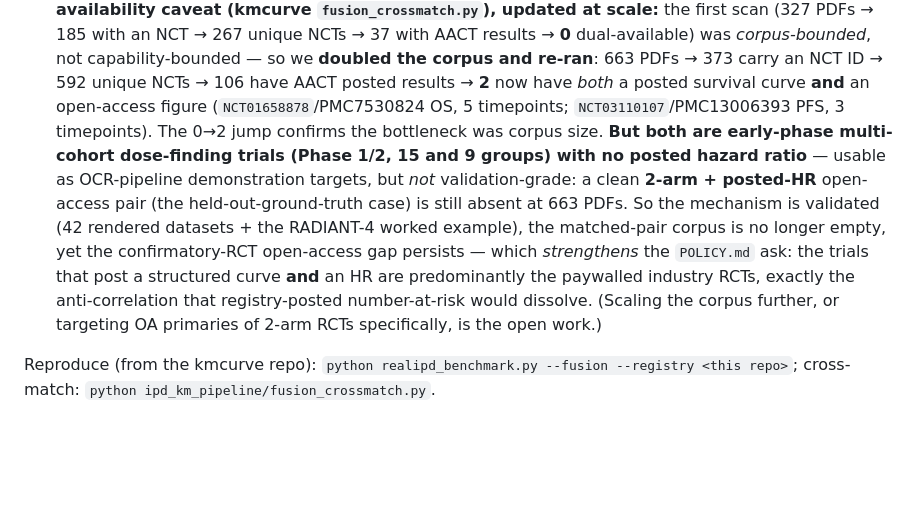
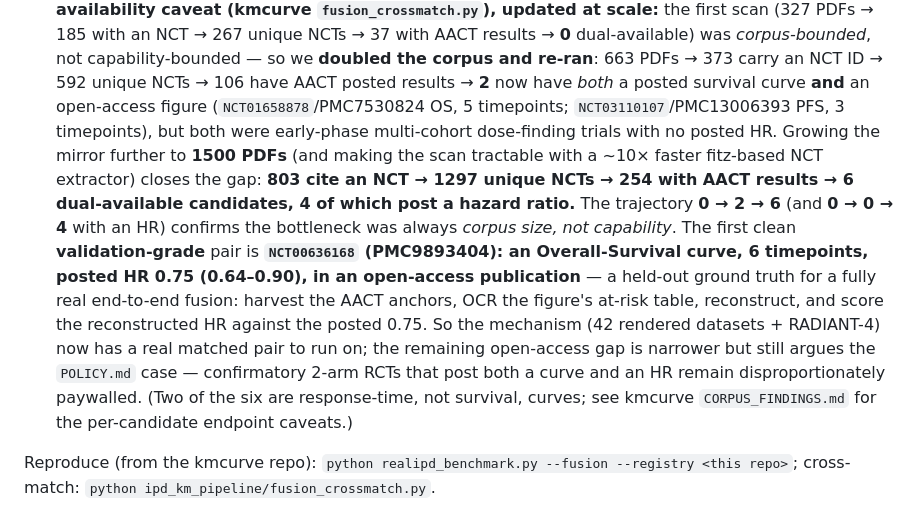
Before and after one commit to mahmood726-cyber/registry-ipd, a Markdown page: FUSION.md, the part around the change. Rendered like a GitHub page; blank space fills up the shorter version.

Commit message:
FUSION.md: scaling the kmcurve mirror to 1500 PDFs yields the first validation-grade fusion pair
The dual-available trajectory is now 0 (327 PDFs) -> 2 (663) -> 6 (1500), and 0 -> 0 -> 4 with a posted
HR. NCT00636168 (PMC9893404) is the first clean 2-arm Overall-Survival curve + posted HR 0.75 (0.64-0.90)
+ open-access figure -- a real held-out ground truth for an end-to-end NAR fusion (harvest AACT anchors,
OCR the figure's at-risk table, score the reconstructed HR vs 0.75). Confirms the bottleneck was corpus
size, not capability. Two of the six are response-time (non-survival) curves -- caveated. Mirrors kmcurve
CORPUS_FINDINGS.md (which also got the ~10x fitz NCT-extraction speedup that made the 1500-PDF scan
tractable).

Co-Authored-By: Claude Opus 4.8 (1M context) <noreply@anthropic.com>

```diff
--- a/FUSION.md
+++ b/FUSION.md
@@ -99,15 +99,19 @@ number-at-risk). Until they do, the AACT+figure union is the bridge.
   not capability-bounded — so we **doubled the corpus and re-ran**: 663 PDFs → 373 carry an NCT ID →
   592 unique NCTs → 106 have AACT posted results → **2** now have *both* a posted survival curve **and**
   an open-access figure (`NCT01658878`/PMC7530824 OS, 5 timepoints; `NCT03110107`/PMC13006393 PFS,
-  3 timepoints). The 0→2 jump confirms the bottleneck was corpus size. **But both are early-phase
-  multi-cohort dose-finding trials (Phase 1/2, 15 and 9 groups) with no posted hazard ratio** — usable
-  as OCR-pipeline demonstration targets, but *not* validation-grade: a clean **2-arm + posted-HR**
-  open-access pair (the held-out-ground-truth case) is still absent at 663 PDFs. So the mechanism is
-  validated (42 rendered datasets + the RADIANT-4 worked example), the matched-pair corpus is no longer
-  empty, yet the confirmatory-RCT open-access gap persists — which *strengthens* the `POLICY.md` ask:
-  the trials that post a structured curve **and** an HR are predominantly the paywalled industry RCTs,
-  exactly the anti-correlation that registry-posted number-at-risk would dissolve. (Scaling the corpus
-  further, or targeting OA primaries of 2-arm RCTs specifically, is the open work.)
+  3 timepoints), but both were early-phase multi-cohort dose-finding trials with no posted HR. Growing
+  the mirror further to **1500 PDFs** (and making the scan tractable with a ~10× faster fitz-based NCT
+  extractor) closes the gap: **803 cite an NCT → 1297 unique NCTs → 254 with AACT results → 6
+  dual-available candidates, 4 of which post a hazard ratio.** The trajectory **0 → 2 → 6** (and **0 → 0
+  → 4** with an HR) confirms the bottleneck was always *corpus size, not capability*. The first clean
+  **validation-grade** pair is **`NCT00636168` (PMC9893404): an Overall-Survival curve, 6 timepoints,
+  posted HR 0.75 (0.64–0.90), in an open-access publication** — a held-out ground truth for a fully real
+  end-to-end fusion: harvest the AACT anchors, OCR the figure's at-risk table, reconstruct, and score the
+  reconstructed HR against the posted 0.75. So the mechanism (42 rendered datasets + RADIANT-4) now has a
+  real matched pair to run on; the remaining open-access gap is narrower but still argues the `POLICY.md`
+  case — confirmatory 2-arm RCTs that post both a curve and an HR remain disproportionately paywalled.
+  (Two of the six are response-time, not survival, curves; see kmcurve `CORPUS_FINDINGS.md` for the
+  per-candidate endpoint caveats.)
 
 Reproduce (from the kmcurve repo): `python realipd_benchmark.py --fusion --registry <this repo>`;
 cross-match: `python ipd_km_pipeline/fusion_crossmatch.py`.
```
